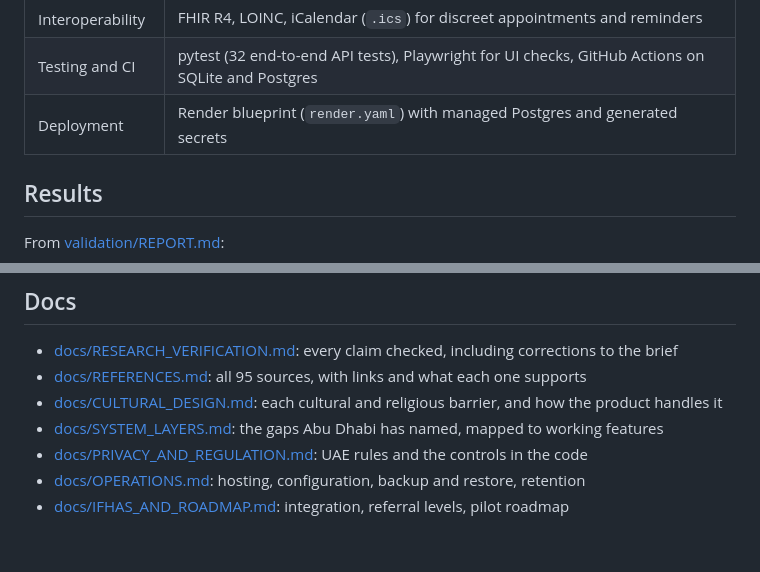
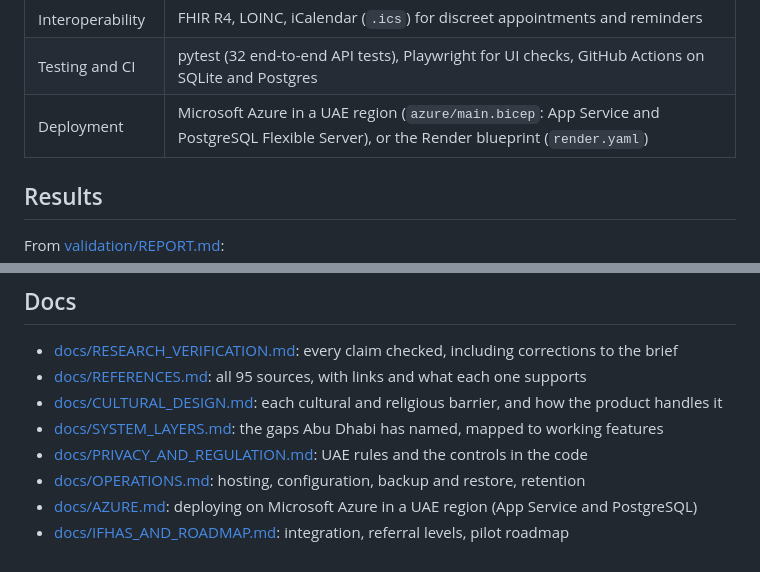
Before and after one commit to Amritha902/health_innov-.-, a Markdown page: README.md, 2 parts joined by grey strips. Drawn GitHub-style.

```diff
--- a/README.md
+++ b/README.md
@@ -93,7 +93,7 @@ Each feature is listed with what it does, how it is built, and a screenshot from
 | Messaging | Twilio WhatsApp webhook with signature validation |
 | Interoperability | FHIR R4, LOINC, iCalendar (`.ics`) for discreet appointments and reminders |
 | Testing and CI | pytest (32 end-to-end API tests), Playwright for UI checks, GitHub Actions on SQLite and Postgres |
-| Deployment | Render blueprint (`render.yaml`) with managed Postgres and generated secrets |
+| Deployment | Microsoft Azure in a UAE region (`azure/main.bicep`: App Service and PostgreSQL Flexible Server), or the Render blueprint (`render.yaml`) |
 
 ## Results
 
@@ -162,4 +162,5 @@ Settings, backups and restores are covered in [docs/OPERATIONS.md](docs/OPERATIO
 - [docs/SYSTEM_LAYERS.md](docs/SYSTEM_LAYERS.md): the gaps Abu Dhabi has named, mapped to working features
 - [docs/PRIVACY_AND_REGULATION.md](docs/PRIVACY_AND_REGULATION.md): UAE rules and the controls in the code
 - [docs/OPERATIONS.md](docs/OPERATIONS.md): hosting, configuration, backup and restore, retention
+- [docs/AZURE.md](docs/AZURE.md): deploying on Microsoft Azure in a UAE region (App Service and PostgreSQL)
 - [docs/IFHAS_AND_ROADMAP.md](docs/IFHAS_AND_ROADMAP.md): integration, referral levels, pilot roadmap
```
Also changed, not shown: other parts of README.md (+1 -1 lines), docs/AZURE.md (added, +73 -0 lines), submission/FORM_ANSWERS.md (added, +56 -0 lines), submission/architecture.png (added), 9 other files.
